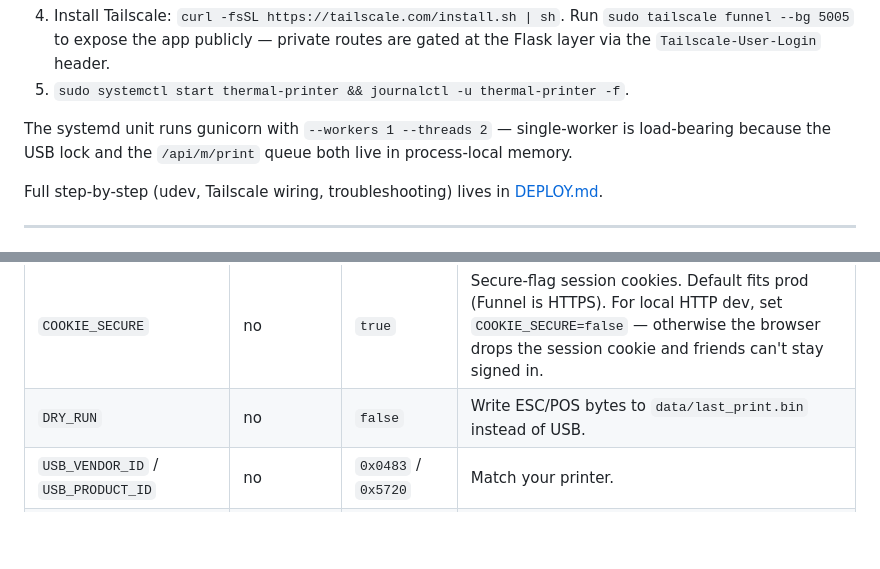
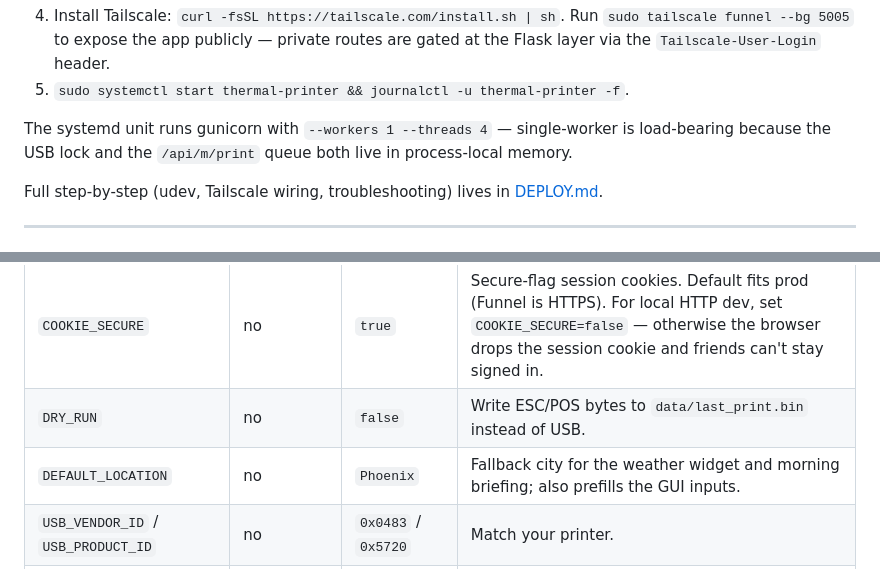
Before and after one commit to Cuzeth/thermal-printer, a Markdown page: README.md, 2 parts joined by grey strips. GitHub-like rendering; blank space fills up the shorter version.

```diff
--- a/README.md
+++ b/README.md
@@ -82,7 +82,7 @@ Short version:
 4. Install Tailscale: `curl -fsSL https://tailscale.com/install.sh | sh`. Run `sudo tailscale funnel --bg 5005` to expose the app publicly — private routes are gated at the Flask layer via the `Tailscale-User-Login` header.
 5. `sudo systemctl start thermal-printer && journalctl -u thermal-printer -f`.
 
-The systemd unit runs gunicorn with `--workers 1 --threads 2` — single-worker is load-bearing because the USB lock and the `/api/m/print` queue both live in process-local memory.
+The systemd unit runs gunicorn with `--workers 1 --threads 4` — single-worker is load-bearing because the USB lock and the `/api/m/print` queue both live in process-local memory.
 
 Full step-by-step (udev, Tailscale wiring, troubleshooting) lives in [DEPLOY.md](DEPLOY.md).
 
@@ -100,6 +100,7 @@ Everything is env-driven with sensible defaults. Copy [`.env.example`](.env.exam
 | `DEV_BYPASS_TAILNET` | no | `false` | Skips the `Tailscale-User-Login` header check. Set `true` for local dev; **never** on the Pi. |
 | `COOKIE_SECURE` | no | `true` | Secure-flag session cookies. Default fits prod (Funnel is HTTPS). For local HTTP dev, set `COOKIE_SECURE=false` — otherwise the browser drops the session cookie and friends can't stay signed in. |
 | `DRY_RUN` | no | `false` | Write ESC/POS bytes to `data/last_print.bin` instead of USB. |
+| `DEFAULT_LOCATION` | no | `Phoenix` | Fallback city for the weather widget and morning briefing; also prefills the GUI inputs. |
 | `USB_VENDOR_ID` / `USB_PRODUCT_ID` | no | `0x0483` / `0x5720` | Match your printer. |
 | `RECEIPT_WIDTH` / `PRINTER_PIXEL_WIDTH` | no | `42` / `576` | 42 cols / 576 px = 80mm. For 58mm use `32` / `384`. |
 | `DATA_DIR` | no | `./data` | SQLite + `last_print.bin` live here. |
```
Also changed, not shown: other parts of README.md (+6 -6 lines), DEPLOY.md (+1 -1 lines).
